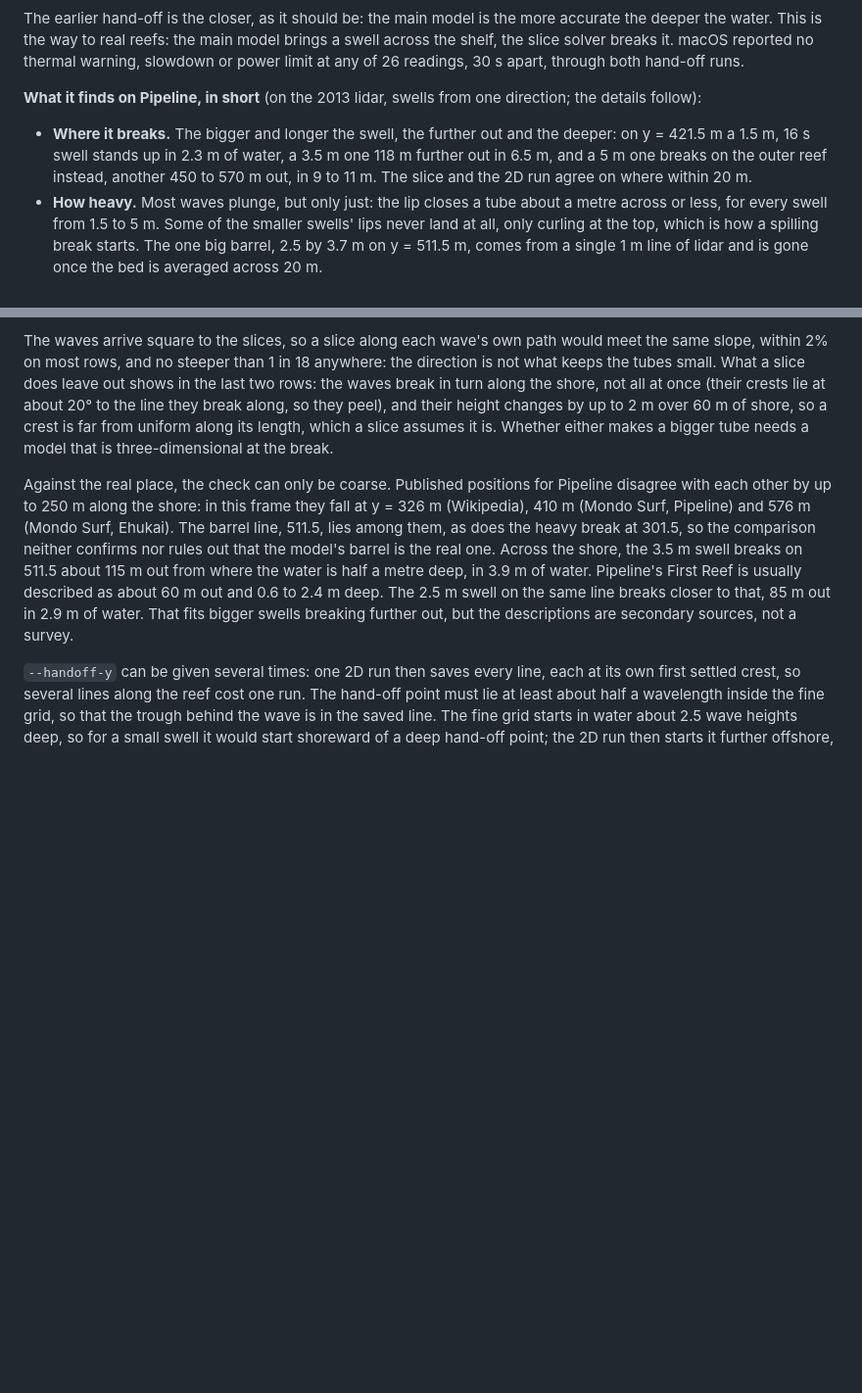
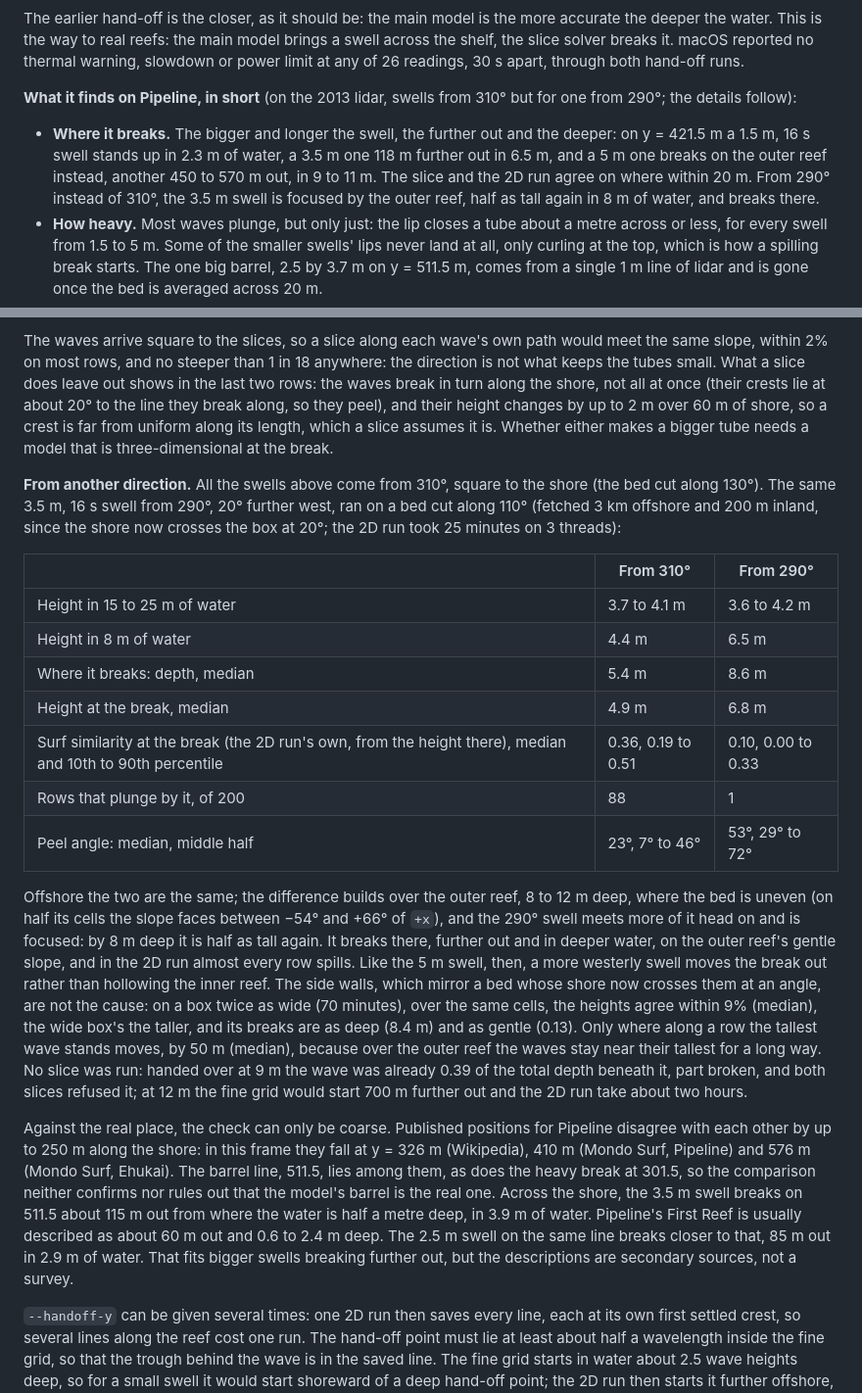
Before and after one commit to mlaegn/wavesim, a Markdown page: README.md, 2 parts joined by grey strips. Shown at 98% size. GitHub-like rendering; blank space fills up the shorter version.

Commit message:
README: the same swell from 290 degrees breaks on the outer reef and spills

```diff
--- a/README.md
+++ b/README.md
@@ -231,9 +231,9 @@ The run is guarded like `wavesim run`: on the efficiency cores, it times its fir
 
 The earlier hand-off is the closer, as it should be: the main model is the more accurate the deeper the water. This is the way to real reefs: the main model brings a swell across the shelf, the slice solver breaks it. macOS reported no thermal warning, slowdown or power limit at any of 26 readings, 30 s apart, through both hand-off runs.
 
-**What it finds on Pipeline, in short** (on the 2013 lidar, swells from one direction; the details follow):
+**What it finds on Pipeline, in short** (on the 2013 lidar, swells from 310° but for one from 290°; the details follow):
 
-- **Where it breaks.** The bigger and longer the swell, the further out and the deeper: on y = 421.5 m a 1.5 m, 16 s swell stands up in 2.3 m of water, a 3.5 m one 118 m further out in 6.5 m, and a 5 m one breaks on the outer reef instead, another 450 to 570 m out, in 9 to 11 m. The slice and the 2D run agree on where within 20 m.
+- **Where it breaks.** The bigger and longer the swell, the further out and the deeper: on y = 421.5 m a 1.5 m, 16 s swell stands up in 2.3 m of water, a 3.5 m one 118 m further out in 6.5 m, and a 5 m one breaks on the outer reef instead, another 450 to 570 m out, in 9 to 11 m. The slice and the 2D run agree on where within 20 m. From 290° instead of 310°, the 3.5 m swell is focused by the outer reef, half as tall again in 8 m of water, and breaks there.
 - **How heavy.** Most waves plunge, but only just: the lip closes a tube about a metre across or less, for every swell from 1.5 to 5 m. Some of the smaller swells' lips never land at all, only curling at the top, which is how a spilling break starts. The one big barrel, 2.5 by 3.7 m on y = 511.5 m, comes from a single 1 m line of lidar and is gone once the bed is averaged across 20 m.
 - **Why the tubes are small.** A hollow tube needs a surf similarity ξ₀ near 1 or more (on plane beaches, about 1 in 10 for a 2 m, 12 s swell). Pipeline's lines give 0.17 to 0.55: the reef rises 0.03 to 0.06 where the waves stand up, with no hidden ledge, and the waves meet it square, so cutting the slices at an angle would not change that.
 - **What is still open.** What a slice leaves out: the waves peel along the shore, their crests at about 20° to the line they break along, and their height changes by up to 2 m over 60 m. That needs a 3D computation of the break. Or the real reef is steeper than this survey shows.
@@ -347,6 +347,20 @@ A bigger sea, 5 m and 16 s, needs its wave-maker in 42 m of water, beyond the en
 | Height at the break, and its largest change over 60 m along the shore | 3.1 to 6.2 m, 1.8 m | 2.4 to 5.3 m, 2.1 m |
 
 The waves arrive square to the slices, so a slice along each wave's own path would meet the same slope, within 2% on most rows, and no steeper than 1 in 18 anywhere: the direction is not what keeps the tubes small. What a slice does leave out shows in the last two rows: the waves break in turn along the shore, not all at once (their crests lie at about 20° to the line they break along, so they peel), and their height changes by up to 2 m over 60 m of shore, so a crest is far from uniform along its length, which a slice assumes it is. Whether either makes a bigger tube needs a model that is three-dimensional at the break.
+
+**From another direction.** All the swells above come from 310°, square to the shore (the bed cut along 130°). The same 3.5 m, 16 s swell from 290°, 20° further west, ran on a bed cut along 110° (fetched 3 km offshore and 200 m inland, since the shore now crosses the box at 20°; the 2D run took 25 minutes on 3 threads):
+
+| | From 310° | From 290° |
+|---|---|---|
+| Height in 15 to 25 m of water | 3.7 to 4.1 m | 3.6 to 4.2 m |
+| Height in 8 m of water | 4.4 m | 6.5 m |
+| Where it breaks: depth, median | 5.4 m | 8.6 m |
+| Height at the break, median | 4.9 m | 6.8 m |
+| Surf similarity at the break (the 2D run's own, from the height there), median and 10th to 90th percentile | 0.36, 0.19 to 0.51 | 0.10, 0.00 to 0.33 |
+| Rows that plunge by it, of 200 | 88 | 1 |
+| Peel angle: median, middle half | 23°, 7° to 46° | 53°, 29° to 72° |
+
+Offshore the two are the same; the difference builds over the outer reef, 8 to 12 m deep, where the bed is uneven (on half its cells the slope faces between −54° and +66° of `+x`), and the 290° swell meets more of it head on and is focused: by 8 m deep it is half as tall again. It breaks there, further out and in deeper water, on the outer reef's gentle slope, and in the 2D run almost every row spills. Like the 5 m swell, then, a more westerly swell moves the break out rather than hollowing the inner reef. The side walls, which mirror a bed whose shore now crosses them at an angle, are not the cause: on a box twice as wide (70 minutes), over the same cells, the heights agree within 9% (median), the wide box's the taller, and its breaks are as deep (8.4 m) and as gentle (0.13). Only where along a row the tallest wave stands moves, by 50 m (median), because over the outer reef the waves stay near their tallest for a long way. No slice was run: handed over at 9 m the wave was already 0.39 of the total depth beneath it, part broken, and both slices refused it; at 12 m the fine grid would start 700 m further out and the 2D run take about two hours.
 
 Against the real place, the check can only be coarse. Published positions for Pipeline disagree with each other by up to 250 m along the shore: in this frame they fall at y = 326 m (Wikipedia), 410 m (Mondo Surf, Pipeline) and 576 m (Mondo Surf, Ehukai). The barrel line, 511.5, lies among them, as does the heavy break at 301.5, so the comparison neither confirms nor rules out that the model's barrel is the real one. Across the shore, the 3.5 m swell breaks on 511.5 about 115 m out from where the water is half a metre deep, in 3.9 m of water. Pipeline's First Reef is usually described as about 60 m out and 0.6 to 2.4 m deep. The 2.5 m swell on the same line breaks closer to that, 85 m out in 2.9 m of water. That fits bigger swells breaking further out, but the descriptions are secondary sources, not a survey.
 
```
